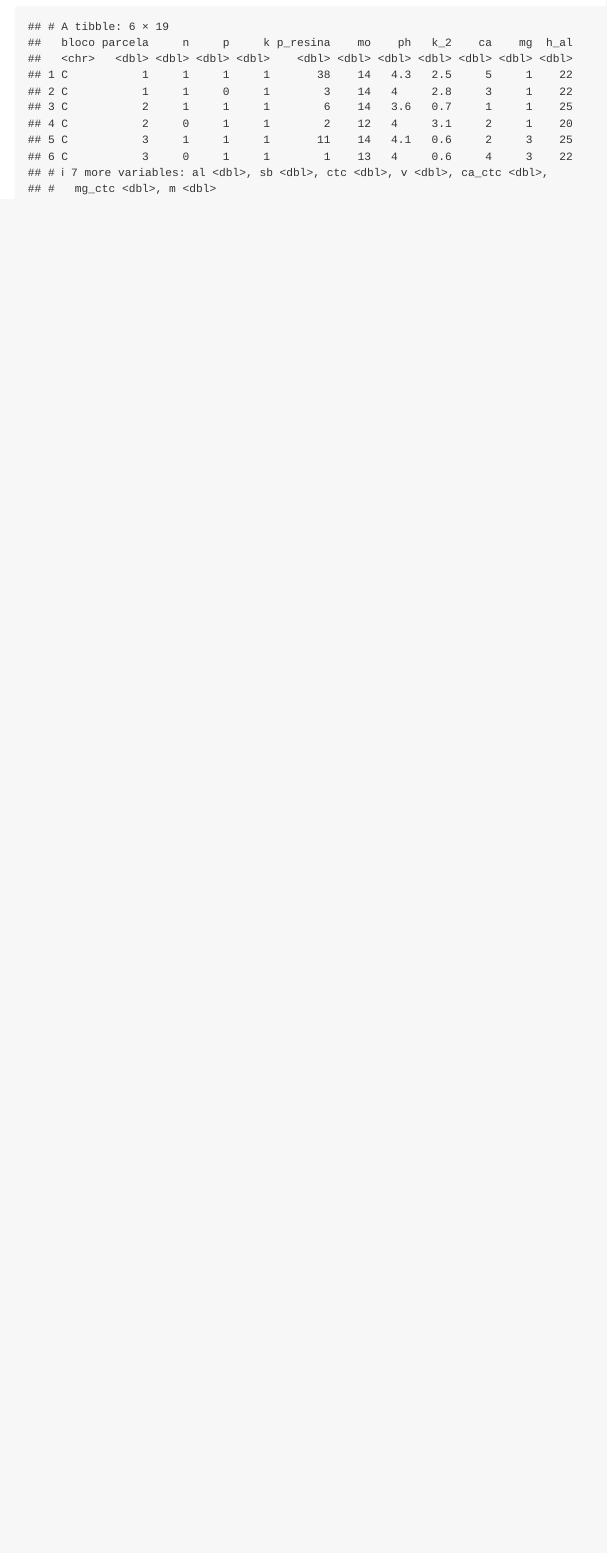
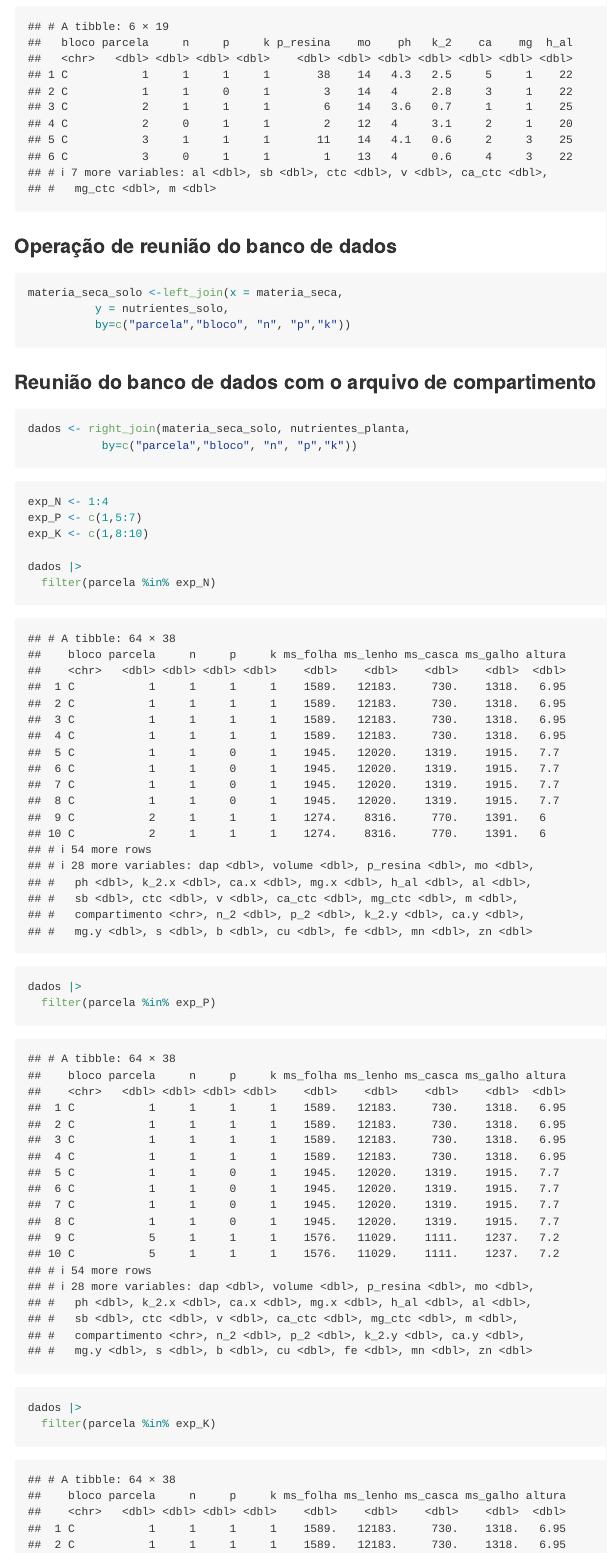
Before and after one commit to arpanosso/natasha-eucalipto, an R Markdown document (README.Rmd): the page in a window 1100 px wide, from 1220 px down. Rendered offline with R 4.5, knitr and Pandoc, with nearby package versions; column names are cleaned by a stand-in for the janitor package.

Commit message:
reunião de arquivos

````diff
--- a/README.Rmd
+++ b/README.Rmd
@@ -28,3 +28,35 @@ nutrientes_solo <- read_excel("data/teores de nutrientes no solo - 0-20.xlsx")|>
   clean_names()
 head(nutrientes_solo)
 ```
+
+### Operação de reunião do banco de dados
+```{r}
+materia_seca_solo <-left_join(x = materia_seca,
+          y = nutrientes_solo,
+          by=c("parcela","bloco", "n", "p","k"))
+```
+
+
+
+### Reunião do banco de dados com o arquivo de compartimento
+
+```{r}
+dados <- right_join(materia_seca_solo, nutrientes_planta,
+           by=c("parcela","bloco", "n", "p","k"))
+```
+
+
+```{r}
+exp_N <- 1:4
+exp_P <- c(1,5:7)
+exp_K <- c(1,8:10)
+
+dados |>
+  filter(parcela %in% exp_N)
+
+dados |>
+  filter(parcela %in% exp_P)
+
+dados |>
+  filter(parcela %in% exp_K)
+```
````
Also changed, not shown: README.md.
